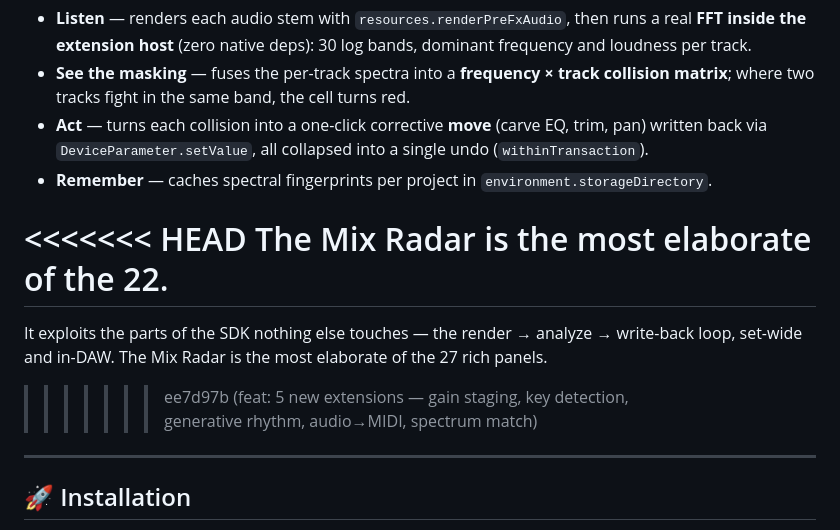
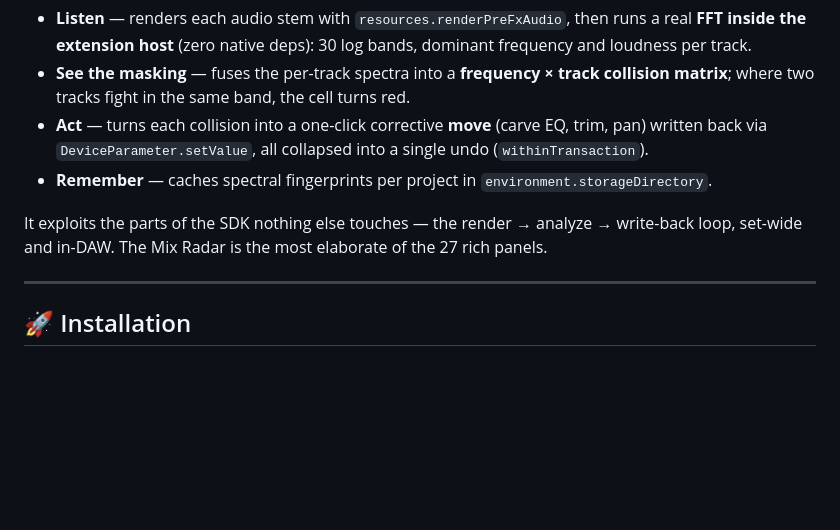
Before and after one commit to ramonsesma/live-studio, a Markdown page: README.md, the part around the change. Drawn GitHub-style; blank space fills up the shorter version.

Commit message:
fix(docs): remove leftover merge conflict markers in README
The rebase onto the remote README edit was committed with unresolved markers.
Resolved to the full Featured sentence with the correct panel count (27).

Co-Authored-By: Claude Opus 4.8 <noreply@anthropic.com>

```diff
--- a/README.md
+++ b/README.md
@@ -106,11 +106,7 @@ of each concept into one place.
 - **Act** — turns each collision into a one-click corrective **move** (carve EQ, trim, pan) written back via `DeviceParameter.setValue`, all collapsed into a single undo (`withinTransaction`).
 - **Remember** — caches spectral fingerprints per project in `environment.storageDirectory`.
 
-<<<<<<< HEAD
- The Mix Radar is the most elaborate of the 22.
-=======
 It exploits the parts of the SDK nothing else touches — the render → analyze → write-back loop, set-wide and in-DAW. The Mix Radar is the most elaborate of the 27 rich panels.
->>>>>>> ee7d97b (feat: 5 new extensions — gain staging, key detection, generative rhythm, audio→MIDI, spectrum match)
 
 ---
 
```
